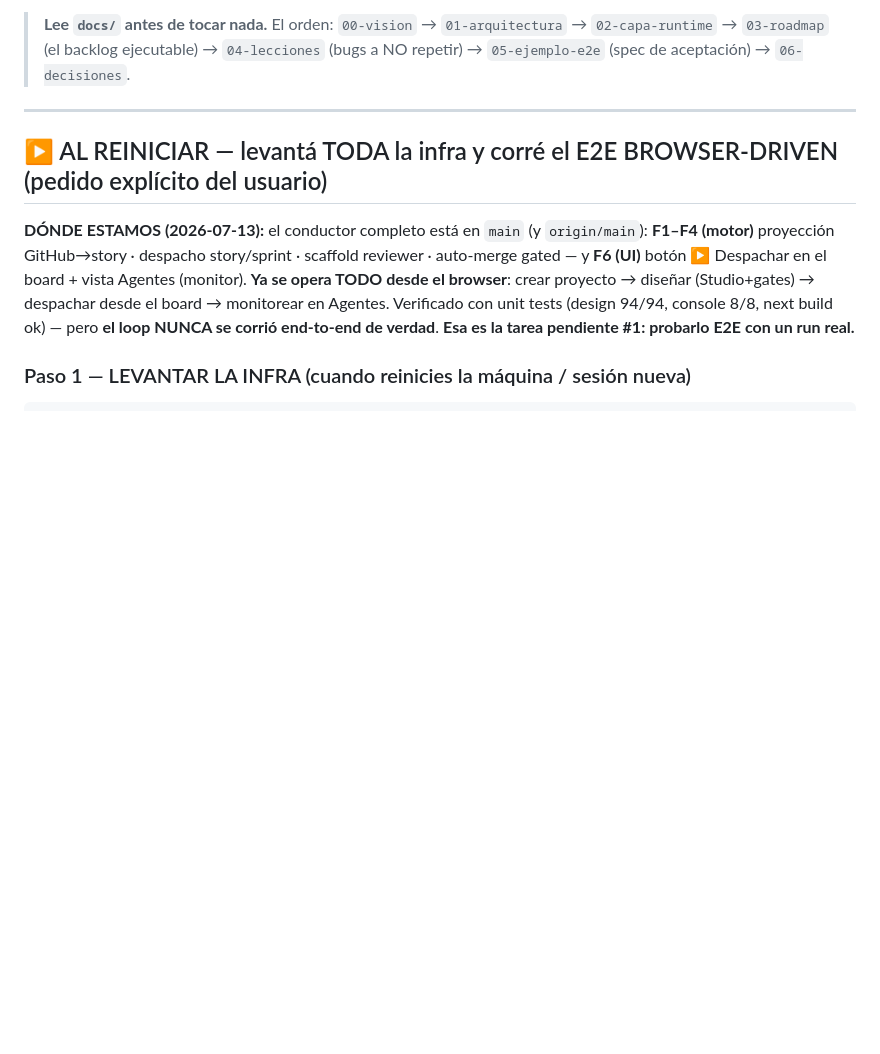
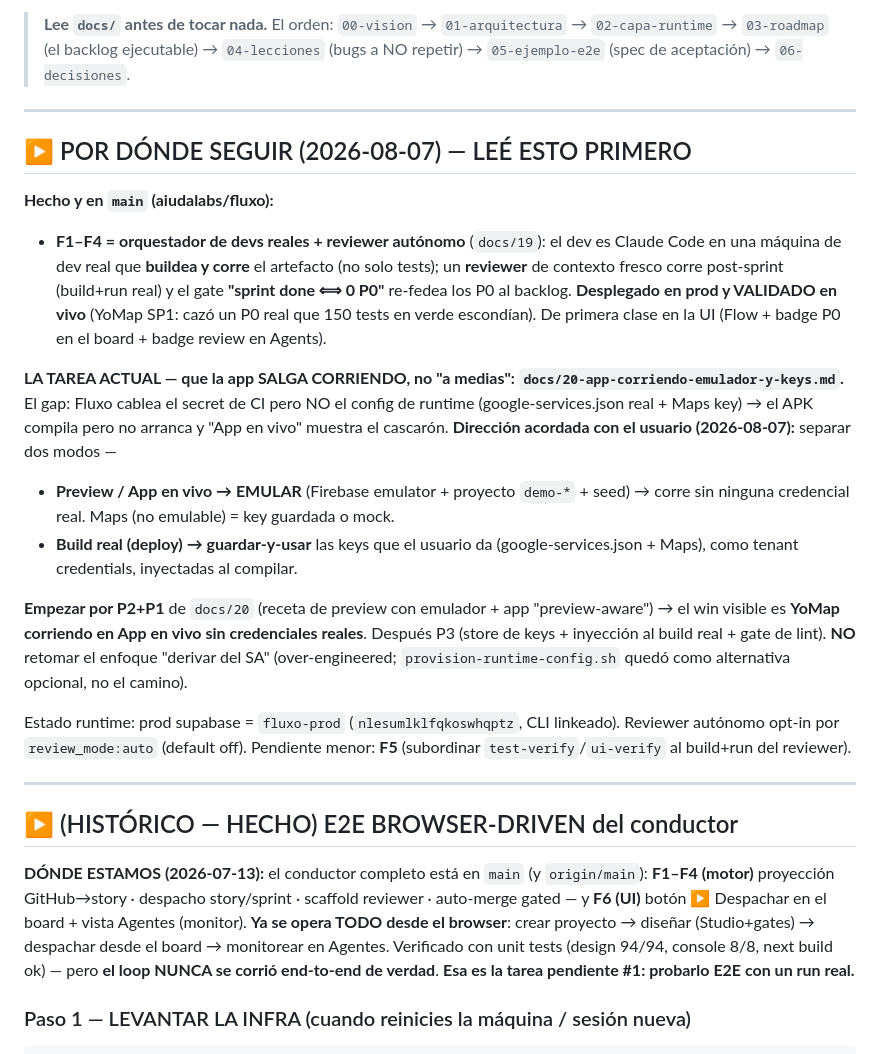
Before and after one commit to aiudalabs/fluxo, a Markdown page: CLAUDE.md, the part around the change. Drawn GitHub-style; blank space fills up the shorter version.

```diff
--- a/CLAUDE.md
+++ b/CLAUDE.md
@@ -12,7 +12,36 @@ LATAM**. Este repo es el **rebuild v2** — un sustrato nuevo que reemplaza al k
 
 ---
 
-## ▶ AL REINICIAR — levantá TODA la infra y corré el E2E BROWSER-DRIVEN (pedido explícito del usuario)
+## ▶ POR DÓNDE SEGUIR (2026-08-07) — LEÉ ESTO PRIMERO
+
+**Hecho y en `main` (aiudalabs/fluxo):**
+- **F1–F4 = orquestador de devs reales + reviewer autónomo** (`docs/19`): el dev es Claude Code en una
+  máquina de dev real que **buildea y corre** el artefacto (no solo tests); un **reviewer** de contexto
+  fresco corre post-sprint (build+run real) y el gate **"sprint done ⟺ 0 P0"** re-fedea los P0 al backlog.
+  **Desplegado en prod y VALIDADO en vivo** (YoMap SP1: cazó un P0 real que 150 tests en verde escondían).
+  De primera clase en la UI (Flow + badge P0 en el board + badge review en Agents).
+
+**LA TAREA ACTUAL — que la app SALGA CORRIENDO, no "a medias": `docs/20-app-corriendo-emulador-y-keys.md`.**
+El gap: Fluxo cablea el secret de CI pero NO el config de runtime (google-services.json real + Maps key)
+→ el APK compila pero no arranca y "App en vivo" muestra el cascarón. **Dirección acordada con el usuario
+(2026-08-07):** separar dos modos —
+- **Preview / App en vivo → EMULAR** (Firebase emulator + proyecto `demo-*` + seed) → corre sin ninguna
+  credencial real. Maps (no emulable) = key guardada o mock.
+- **Build real (deploy) → guardar-y-usar** las keys que el usuario da (google-services.json + Maps),
+  como tenant credentials, inyectadas al compilar.
+
+**Empezar por P2+P1** de `docs/20` (receta de preview con emulador + app "preview-aware") → el win visible
+es **YoMap corriendo en App en vivo sin credenciales reales**. Después P3 (store de keys + inyección al
+build real + gate de lint). **NO** retomar el enfoque "derivar del SA" (over-engineered; `provision-runtime-config.sh`
+quedó como alternativa opcional, no el camino).
+
+Estado runtime: prod supabase = `fluxo-prod` (`nlesumlklfqkoswhqptz`, CLI linkeado). Reviewer autónomo
+opt-in por `review_mode:auto` (default off). Pendiente menor: **F5** (subordinar `test-verify`/`ui-verify`
+al build+run del reviewer).
+
+---
+
+## ▶ (HISTÓRICO — HECHO) E2E BROWSER-DRIVEN del conductor
 
 **DÓNDE ESTAMOS (2026-07-13):** el conductor completo está en `main` (y `origin/main`):
 **F1–F4 (motor)** proyección GitHub→story · despacho story/sprint · scaffold reviewer · auto-merge gated —
```
Also changed, not shown: docs/20-app-corriendo-emulador-y-keys.md (added, +110 -0 lines).
